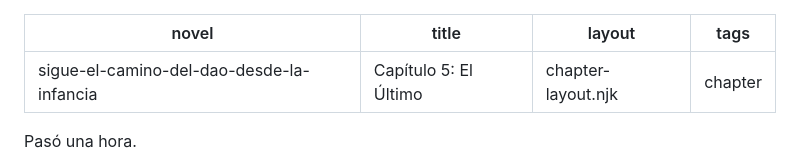
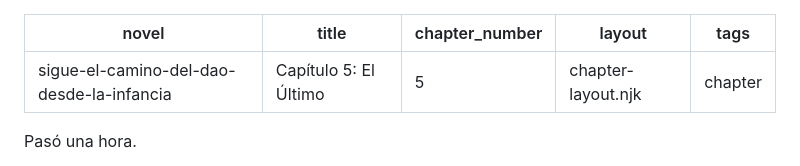
Before and after one commit to Pech68/mi-novela-web, a Markdown page: capitulos/capítulo-5-el-último.md, the part around the change. Rendered like a GitHub page.

Commit message:
Update Capítulos “capítulo-5-el-último”

```diff
--- a/capitulos/capítulo-5-el-último.md
+++ b/capitulos/capítulo-5-el-último.md
@@ -1,6 +1,7 @@
 ---
 novel: sigue-el-camino-del-dao-desde-la-infancia
 title: " Capítulo 5: El Último"
+chapter_number: 5
 layout: chapter-layout.njk
 tags: chapter
 ---
```
